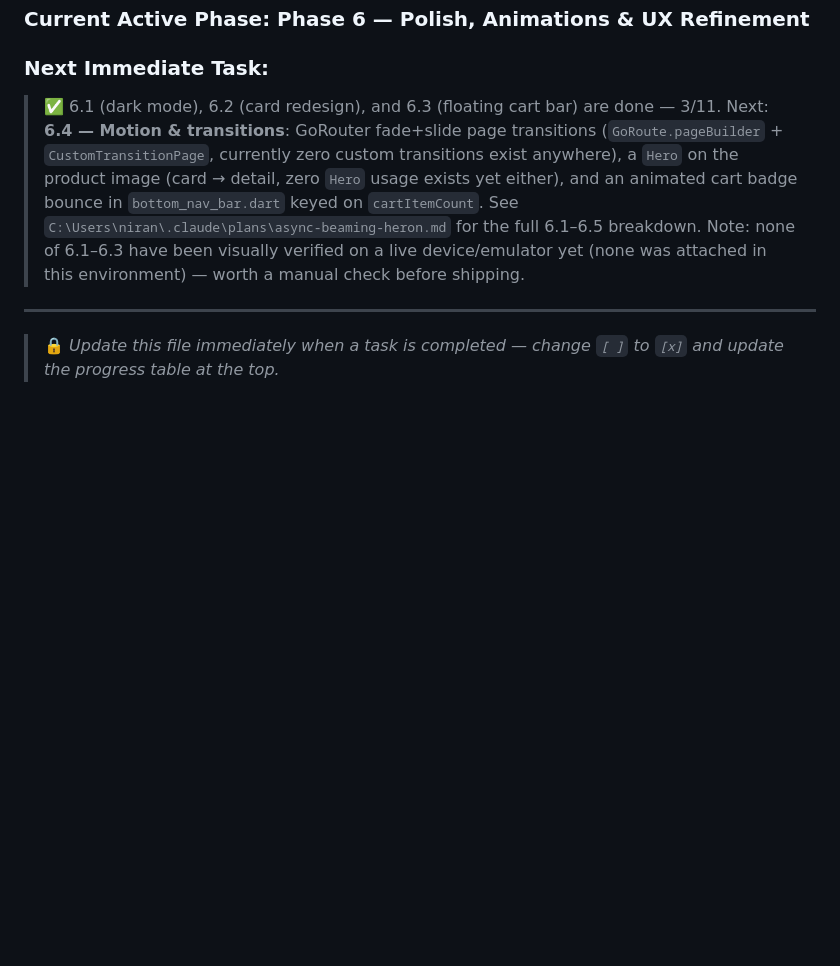
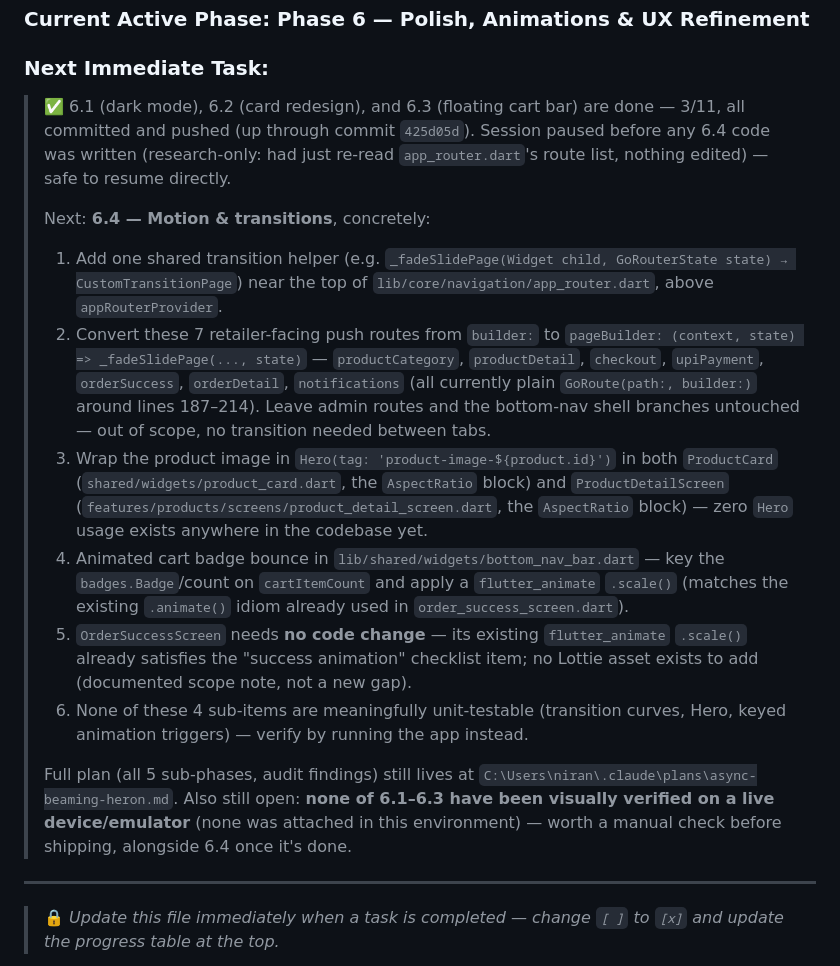
Before and after one commit to 10Niranjan/Jyoti-Traders, a Markdown page: phases.md, the part around the change. Drawn GitHub-style; blank space fills up the shorter version.

Commit message:
docs: checkpoint before pausing Phase 6.4
No code changes - session paused before any 6.4 work started (research
only). Expands phases.md's next-task note with the exact concrete steps
for 6.4 (files, route list, line ranges) so a future session can resume
directly without re-deriving scope from the plan file.

Co-Authored-By: Claude Sonnet 5 <noreply@anthropic.com>

```diff
--- a/phases.md
+++ b/phases.md
@@ -337,7 +337,17 @@
 
 ### Current Active Phase: **Phase 6 — Polish, Animations & UX Refinement**
 ### Next Immediate Task:
-> ✅ 6.1 (dark mode), 6.2 (card redesign), and 6.3 (floating cart bar) are done — 3/11. Next: **6.4 — Motion & transitions**: GoRouter fade+slide page transitions (`GoRoute.pageBuilder` + `CustomTransitionPage`, currently zero custom transitions exist anywhere), a `Hero` on the product image (card → detail, zero `Hero` usage exists yet either), and an animated cart badge bounce in `bottom_nav_bar.dart` keyed on `cartItemCount`. See `C:\Users\niran\.claude\plans\async-beaming-heron.md` for the full 6.1–6.5 breakdown. Note: none of 6.1–6.3 have been visually verified on a live device/emulator yet (none was attached in this environment) — worth a manual check before shipping.
+> ✅ 6.1 (dark mode), 6.2 (card redesign), and 6.3 (floating cart bar) are done — 3/11, all committed and pushed (up through commit `425d05d`). Session paused before any 6.4 code was written (research-only: had just re-read `app_router.dart`'s route list, nothing edited) — safe to resume directly.
+>
+> Next: **6.4 — Motion & transitions**, concretely:
+> 1. Add one shared transition helper (e.g. `_fadeSlidePage(Widget child, GoRouterState state) → CustomTransitionPage`) near the top of `lib/core/navigation/app_router.dart`, above `appRouterProvider`.
+> 2. Convert these 7 retailer-facing push routes from `builder:` to `pageBuilder: (context, state) => _fadeSlidePage(..., state)` — `productCategory`, `productDetail`, `checkout`, `upiPayment`, `orderSuccess`, `orderDetail`, `notifications` (all currently plain `GoRoute(path:, builder:)` around lines 187–214). Leave admin routes and the bottom-nav shell branches untouched — out of scope, no transition needed between tabs.
+> 3. Wrap the product image in `Hero(tag: 'product-image-${product.id}')` in both `ProductCard` (`shared/widgets/product_card.dart`, the `AspectRatio` block) and `ProductDetailScreen` (`features/products/screens/product_detail_screen.dart`, the `AspectRatio` block) — zero `Hero` usage exists anywhere in the codebase yet.
+> 4. Animated cart badge bounce in `lib/shared/widgets/bottom_nav_bar.dart` — key the `badges.Badge`/count on `cartItemCount` and apply a `flutter_animate` `.scale()` (matches the existing `.animate()` idiom already used in `order_success_screen.dart`).
+> 5. `OrderSuccessScreen` needs **no code change** — its existing `flutter_animate` `.scale()` already satisfies the "success animation" checklist item; no Lottie asset exists to add (documented scope note, not a new gap).
+> 6. None of these 4 sub-items are meaningfully unit-testable (transition curves, Hero, keyed animation triggers) — verify by running the app instead.
+>
+> Full plan (all 5 sub-phases, audit findings) still lives at `C:\Users\niran\.claude\plans\async-beaming-heron.md`. Also still open: **none of 6.1–6.3 have been visually verified on a live device/emulator** (none was attached in this environment) — worth a manual check before shipping, alongside 6.4 once it's done.
 
 ---
 
```
Also changed, not shown: agents.md (+2 -0 lines).
